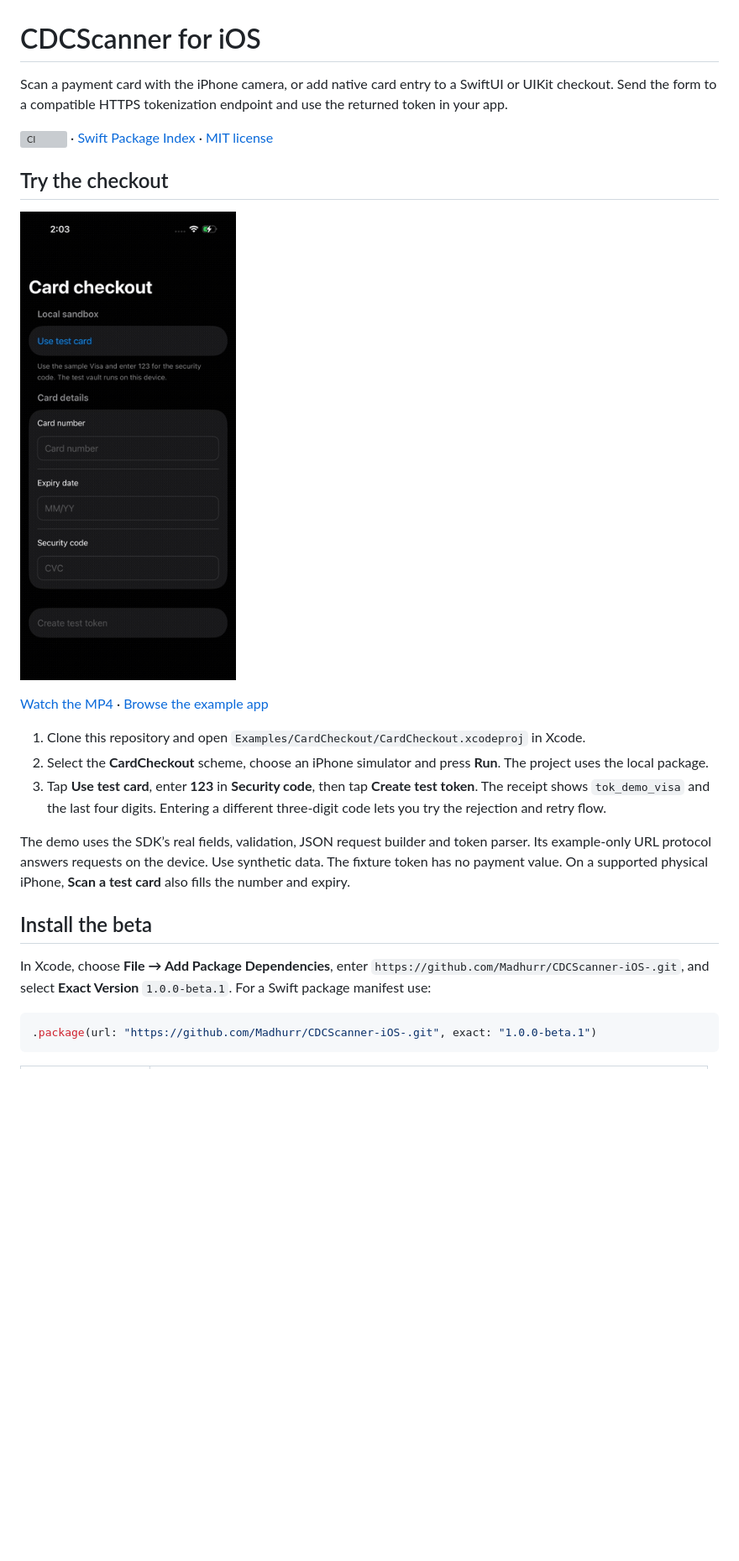
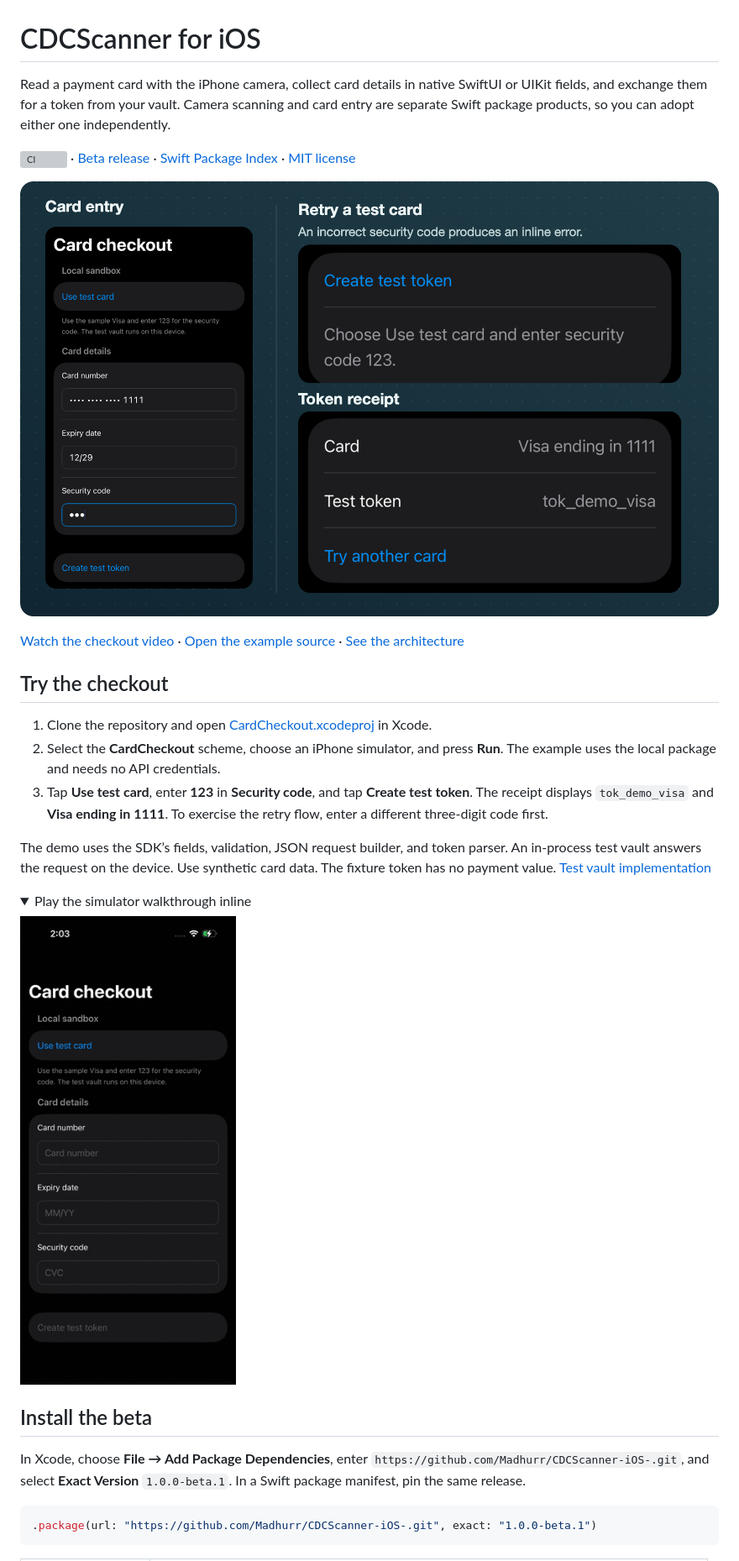
Before and after one commit to Madhurr/CDCScanner-iOS-, a Markdown page: README.md, the part around one of its changes. Shown at 84% size. Rendered like a GitHub page; pictures changed too: docs/media/checkout-states.png (added); folded sections open; blank space fills up the shorter version; grey boxes are pictures that could not be loaded.

Commit message:
Show checkout screenshots and tokenization architecture in the README

````diff
--- a/README.md
+++ b/README.md
@@ -1,24 +1,31 @@
 # CDCScanner for iOS
 
-Scan a payment card with the iPhone camera, or add native card entry to a SwiftUI or UIKit checkout. Send the form to a compatible HTTPS tokenization endpoint and use the returned token in your app.
+Read a payment card with the iPhone camera, collect card details in native SwiftUI or UIKit fields, and exchange them for a token from your vault. Camera scanning and card entry are separate Swift package products, so you can adopt either one independently.
 
-[![CI](https://github.com/Madhurr/CDCScanner-iOS-/actions/workflows/ci.yml/badge.svg)](https://github.com/Madhurr/CDCScanner-iOS-/actions/workflows/ci.yml) · [Swift Package Index](https://swiftpackageindex.com/Madhurr/CDCScanner-iOS-) · [MIT license](LICENSE)
+[![CI](https://github.com/Madhurr/CDCScanner-iOS-/actions/workflows/ci.yml/badge.svg?branch=main)](https://github.com/Madhurr/CDCScanner-iOS-/actions/workflows/ci.yml) · [Beta release](https://github.com/Madhurr/CDCScanner-iOS-/releases/tag/1.0.0-beta.1) · [Swift Package Index](https://swiftpackageindex.com/Madhurr/CDCScanner-iOS-) · [MIT license](LICENSE)
+
+[![Three iPhone simulator screenshots show a masked Visa entered in the form, an inline error for an incorrect test security code, and a receipt with tok_demo_visa and the last four digits.](docs/media/checkout-states.png)](docs/media/checkout-states.png)
+
+[Watch the checkout video](https://github.com/Madhurr/CDCScanner-iOS-/releases/download/1.0.0-beta.1/checkout.mp4) · [Open the example source](Examples/CardCheckout/App) · [See the architecture](#architecture)
 
 ## Try the checkout
 
-<a href="docs/media/checkout.mp4"><img src="docs/media/checkout.gif" width="264" alt="iPhone demo filling a sample Visa, entering a masked security code and receiving tok_demo_visa"></a>
+1. Clone the repository and open [CardCheckout.xcodeproj](Examples/CardCheckout/CardCheckout.xcodeproj) in Xcode.
+2. Select the **CardCheckout** scheme, choose an iPhone simulator, and press **Run**. The example uses the local package and needs no API credentials.
+3. Tap **Use test card**, enter **123** in **Security code**, and tap **Create test token**. The receipt displays `tok_demo_visa` and **Visa ending in 1111**. To exercise the retry flow, enter a different three-digit code first.
 
-[Watch the MP4](docs/media/checkout.mp4) · [Browse the example app](Examples/CardCheckout/App)
+The demo uses the SDK’s fields, validation, JSON request builder, and token parser. An in-process test vault answers the request on the device. Use synthetic card data. The fixture token has no payment value. [Test vault implementation](Examples/CardCheckout/App/TestVault.swift)
 
-1. Clone this repository and open `Examples/CardCheckout/CardCheckout.xcodeproj` in Xcode.
-2. Select the **CardCheckout** scheme, choose an iPhone simulator and press **Run**. The project uses the local package.
-3. Tap **Use test card**, enter **123** in **Security code**, then tap **Create test token**. The receipt shows `tok_demo_visa` and the last four digits. Entering a different three-digit code lets you try the rejection and retry flow.
+<details>
+<summary>Play the simulator walkthrough inline</summary>
 
-The demo uses the SDK’s real fields, validation, JSON request builder and token parser. Its example-only URL protocol answers requests on the device. Use synthetic data. The fixture token has no payment value. On a supported physical iPhone, **Scan a test card** also fills the number and expiry.
+<img src="docs/media/checkout.gif" width="276" alt="Animated checkout from sample card entry through the test token receipt">
+
+</details>
 
 ## Install the beta
 
-In Xcode, choose **File → Add Package Dependencies**, enter `https://github.com/Madhurr/CDCScanner-iOS-.git`, and select **Exact Version** `1.0.0-beta.1`. For a Swift package manifest use:
+In Xcode, choose **File → Add Package Dependencies**, enter `https://github.com/Madhurr/CDCScanner-iOS-.git`, and select **Exact Version** `1.0.0-beta.1`. In a Swift package manifest, pin the same release.
 
 ```swift
 .package(url: "https://github.com/Madhurr/CDCScanner-iOS-.git", exact: "1.0.0-beta.1")
````
Also changed, not shown: other parts of README.md (+32 -1 lines), 1 other file.
